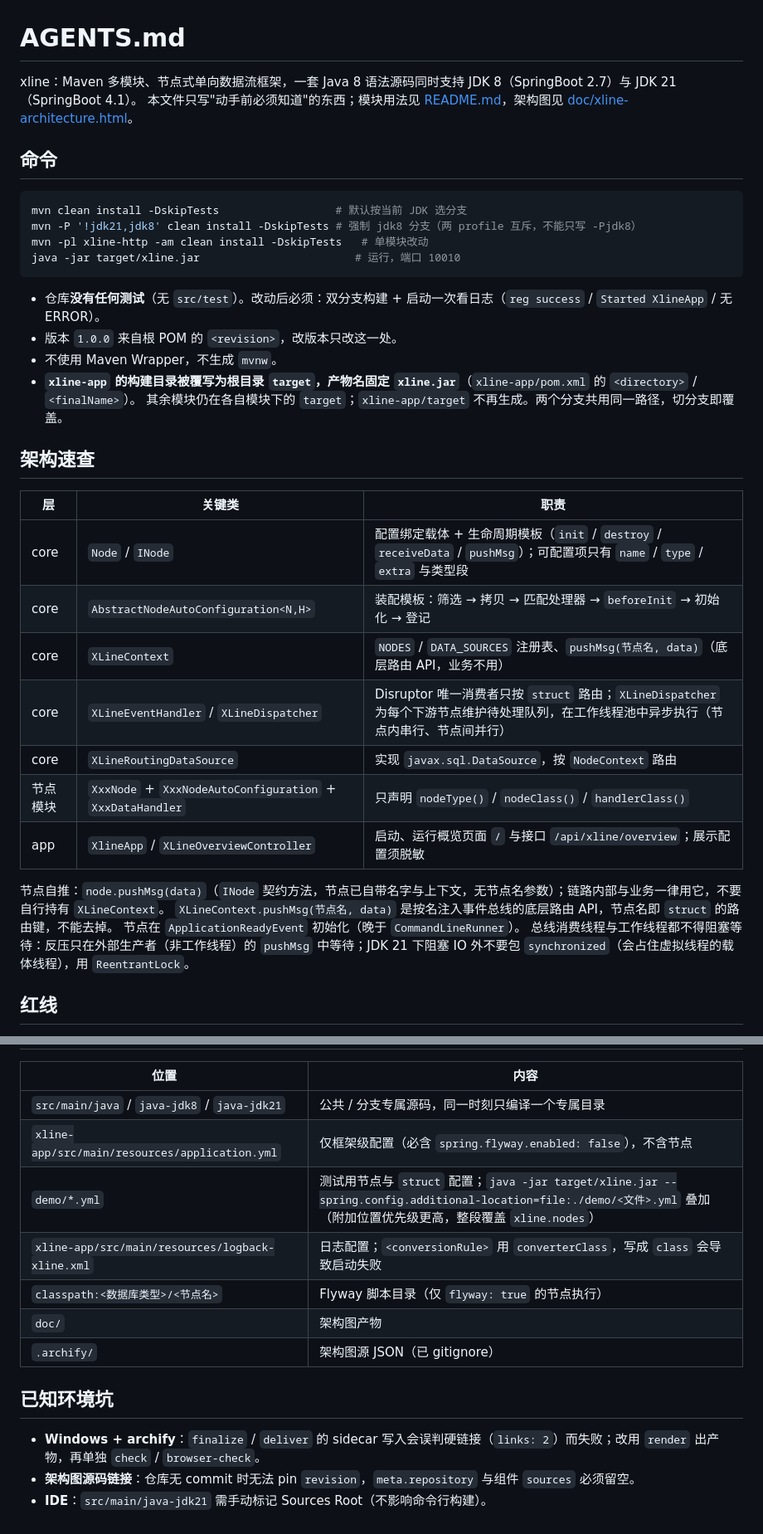
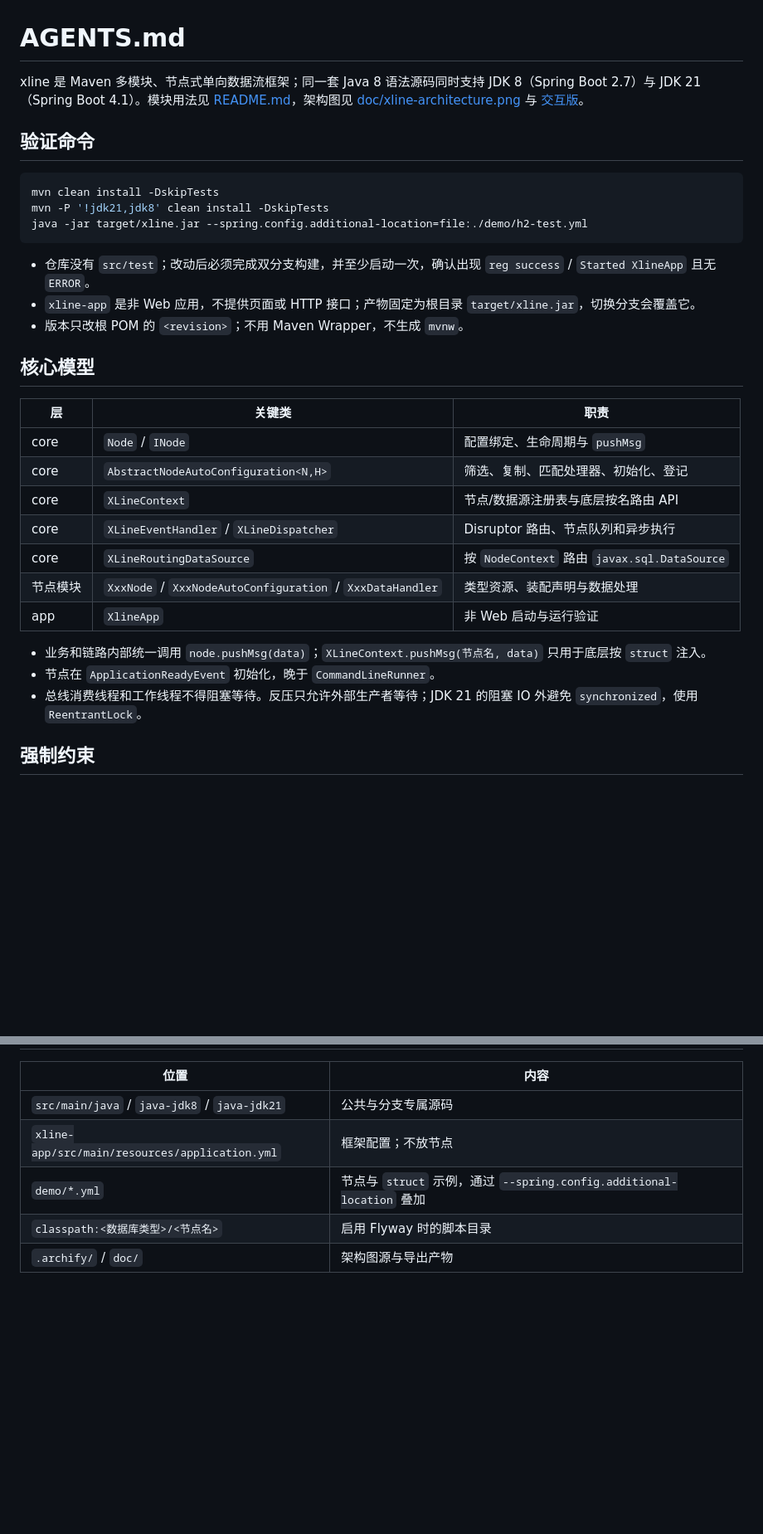
Before and after one commit to vbeats/xline, a Markdown page: AGENTS.md, 2 parts joined by grey strips. Shown at 83% size. GitHub-like rendering; blank space fills up the shorter version.

````diff
--- a/AGENTS.md
+++ b/AGENTS.md
@@ -1,39 +1,34 @@
 # AGENTS.md
 
-xline：Maven 多模块、节点式单向数据流框架，一套 Java 8 语法源码同时支持 JDK 8（SpringBoot 2.7）与 JDK 21（SpringBoot 4.1）。
-本文件只写"动手前必须知道"的东西；模块用法见 [README.md](README.md)，架构图见 [doc/xline-architecture.html](doc/xline-architecture.html)。
+xline 是 Maven 多模块、节点式单向数据流框架；同一套 Java 8 语法源码同时支持 JDK 8（Spring Boot 2.7）与 JDK 21（Spring Boot 4.1）。模块用法见 [README.md](README.md)，架构图见 [doc/xline-architecture.png](doc/xline-architecture.png) 与 [交互版](doc/xline-architecture.html)。
 
-## 命令
+## 验证命令
 
 ```bash
-mvn clean install -DskipTests                  # 默认按当前 JDK 选分支
-mvn -P '!jdk21,jdk8' clean install -DskipTests # 强制 jdk8 分支（两 profile 互斥，不能只写 -Pjdk8）
-mvn -pl xline-http -am clean install -DskipTests   # 单模块改动
-java -jar target/xline.jar                        # 运行，端口 10010
+mvn clean install -DskipTests
+mvn -P '!jdk21,jdk8' clean install -DskipTests
+java -jar target/xline.jar --spring.config.additional-location=file:./demo/h2-test.yml
 ```
 
-- 仓库**没有任何测试**（无 `src/test`）。改动后必须：双分支构建 + 启动一次看日志（`reg success` / `Started XlineApp` / 无 ERROR）。
-- 版本 `1.0.0` 来自根 POM 的 `<revision>`，改版本只改这一处。
-- 不使用 Maven Wrapper，不生成 `mvnw`。
-- **`xline-app` 的构建目录被覆写为根目录 `target`，产物名固定 `xline.jar`**（`xline-app/pom.xml` 的 `<directory>` / `<finalName>`）。
-  其余模块仍在各自模块下的 `target`；`xline-app/target` 不再生成。两个分支共用同一路径，切分支即覆盖。
+- 仓库没有 `src/test`；改动后必须完成双分支构建，并至少启动一次，确认出现 `reg success` / `Started XlineApp` 且无 `ERROR`。
+- `xline-app` 是非 Web 应用，不提供页面或 HTTP 接口；产物固定为根目录 `target/xline.jar`，切换分支会覆盖它。
+- 版本只改根 POM 的 `<revision>`；不用 Maven Wrapper，不生成 `mvnw`。
 
-## 架构速查
+## 核心模型
 
 | 层 | 关键类 | 职责 |
 | --- | --- | --- |
-| core | `Node` / `INode` | 配置绑定载体 + 生命周期模板（`init` / `destroy` / `receiveData` / `pushMsg`）；可配置项只有 `name` / `type` / `extra` 与类型段 |
-| core | `AbstractNodeAutoConfiguration<N,H>` | 装配模板：筛选 → 拷贝 → 匹配处理器 → `beforeInit` → 初始化 → 登记 |
-| core | `XLineContext` | `NODES` / `DATA_SOURCES` 注册表、`pushMsg(节点名, data)`（底层路由 API，业务不用） |
-| core | `XLineEventHandler` / `XLineDispatcher` | Disruptor 唯一消费者只按 `struct` 路由；`XLineDispatcher` 为每个下游节点维护待处理队列，在工作线程池中异步执行（节点内串行、节点间并行） |
-| core | `XLineRoutingDataSource` | 实现 `javax.sql.DataSource`，按 `NodeContext` 路由 |
-| 节点模块 | `XxxNode` + `XxxNodeAutoConfiguration` + `XxxDataHandler` | 只声明 `nodeType()` / `nodeClass()` / `handlerClass()` |
-| app | `XlineApp` / `XLineOverviewController` | 启动、运行概览页面 `/` 与接口 `/api/xline/overview`；展示配置须脱敏 |
+| core | `Node` / `INode` | 配置绑定、生命周期与 `pushMsg` |
+| core | `AbstractNodeAutoConfiguration<N,H>` | 筛选、复制、匹配处理器、初始化、登记 |
+| core | `XLineContext` | 节点/数据源注册表与底层按名路由 API |
+| core | `XLineEventHandler` / `XLineDispatcher` | Disruptor 路由、节点队列和异步执行 |
+| core | `XLineRoutingDataSource` | 按 `NodeContext` 路由 `javax.sql.DataSource` |
+| 节点模块 | `XxxNode` / `XxxNodeAutoConfiguration` / `XxxDataHandler` | 类型资源、装配声明与数据处理 |
+| app | `XlineApp` | 非 Web 启动与运行验证 |
 
-节点自推：`node.pushMsg(data)`（`INode` 契约方法，节点已自带名字与上下文，无节点名参数）；链路内部与业务一律用它，不要自行持有 `XLineContext`。
-`XLineContext.pushMsg(节点名, data)` 是按名注入事件总线的底层路由 API，节点名即 `struct` 的路由键，不能去掉。
-节点在 `ApplicationReadyEvent` 初始化（晚于 `CommandLineRunner`）。
-总线消费线程与工作线程都不得阻塞等待：反压只在外部生产者（非工作线程）的 `pushMsg` 中等待；JDK 21 下阻塞 IO 外不要包 `synchronized`（会占住虚拟线程的载体线程），用 `ReentrantLock`。
+- 业务和链路内部统一调用 `node.pushMsg(data)`；`XLineContext.pushMsg(节点名, data)` 只用于底层按 `struct` 注入。
+- 节点在 `ApplicationReadyEvent` 初始化，晚于 `CommandLineRunner`。
+- 总线消费线程和工作线程不得阻塞等待。反压只允许外部生产者等待；JDK 21 的阻塞 IO 外避免 `synchronized`，使用 `ReentrantLock`。
 
-## 红线
+## 强制约束
 
@@ -90,16 +64,8 @@ java -jar target/xline.jar                        # 运行，端口 10010
 
 | 位置 | 内容 |
 | --- | --- |
-| `src/main/java` / `java-jdk8` / `java-jdk21` | 公共 / 分支专属源码，同一时刻只编译一个专属目录 |
-| `xline-app/src/main/resources/application.yml` | 仅框架级配置（必含 `spring.flyway.enabled: false`），不含节点 |
-| `demo/*.yml` | 测试用节点与 `struct` 配置；`java -jar target/xline.jar --spring.config.additional-location=file:./demo/<文件>.yml` 叠加（附加位置优先级更高，整段覆盖 `xline.nodes`） |
-| `xline-app/src/main/resources/logback-xline.xml` | 日志配置；`<conversionRule>` 用 `converterClass`，写成 `class` 会导致启动失败 |
-| `classpath:<数据库类型>/<节点名>` | Flyway 脚本目录（仅 `flyway: true` 的节点执行） |
-| `doc/` | 架构图产物 |
-| `.archify/` | 架构图源 JSON（已 gitignore） |
-
-## 已知环境坑
-
-- **Windows + archify**：`finalize` / `deliver` 的 sidecar 写入会误判硬链接（`links: 2`）而失败；改用 `render` 出产物，再单独 `check` / `browser-check`。
-- **架构图源码链接**：仓库无 commit 时无法 pin `revision`，`meta.repository` 与组件 `sources` 必须留空。
-- **IDE**：`src/main/java-jdk21` 需手动标记 Sources Root（不影响命令行构建）。
+| `src/main/java` / `java-jdk8` / `java-jdk21` | 公共与分支专属源码 |
+| `xline-app/src/main/resources/application.yml` | 框架配置；不放节点 |
+| `demo/*.yml` | 节点与 `struct` 示例，通过 `--spring.config.additional-location` 叠加 |
+| `classpath:<数据库类型>/<节点名>` | 启用 Flyway 时的脚本目录 |
+| `.archify/` / `doc/` | 架构图源与导出产物 |
````
Also changed, not shown: other parts of AGENTS.md (+24 -45 lines), README.md (+5 -4 lines), doc/xline-architecture.png (added), 16 other files.
